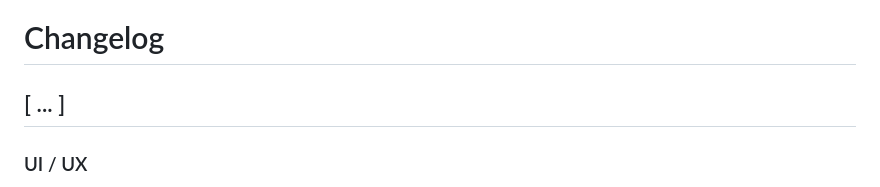
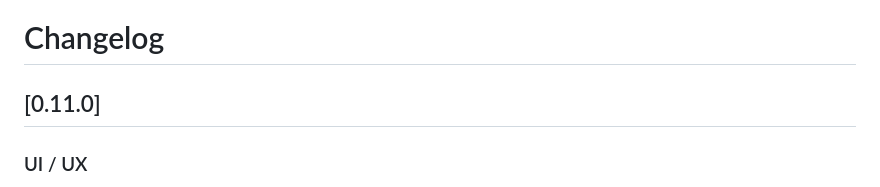
Before and after one commit to wdtbrchan/firebird-vscode, a Markdown page: CHANGELOG.md, the part around the change. Rendered like a GitHub page.

Commit message:
docs: update CHANGELOG.md for version 0.11.0

```diff
--- a/CHANGELOG.md
+++ b/CHANGELOG.md
@@ -1,6 +1,6 @@
 # Changelog
 
-## [ ... ]
+## [0.11.0]
 ### UI / UX
 - **Results Panel Redesign**: Complete overhaul of the results panel with a modern block-based layout.
   - Full-width sticky headers and "Executing..." status bar.
```
